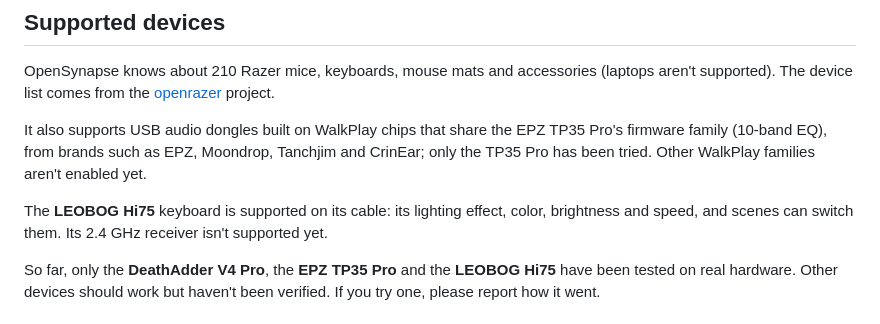
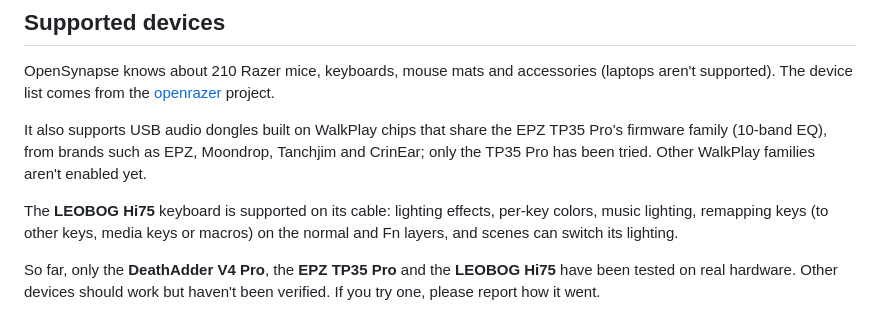
Before and after one commit to JohnsonRan/OpenSynapse, a Markdown page: README.md, the part around the change. Drawn GitHub-style.

```diff
--- a/README.md
+++ b/README.md
@@ -122,7 +122,7 @@ OpenSynapse knows about 210 Razer mice, keyboards, mouse mats and accessories (l
 
 It also supports USB audio dongles built on WalkPlay chips that share the EPZ TP35 Pro's firmware family (10-band EQ), from brands such as EPZ, Moondrop, Tanchjim and CrinEar; only the TP35 Pro has been tried. Other WalkPlay families aren't enabled yet.
 
-The **LEOBOG Hi75** keyboard is supported on its cable: its lighting effect, color, brightness and speed, and scenes can switch them. Its 2.4 GHz receiver isn't supported yet.
+The **LEOBOG Hi75** keyboard is supported on its cable: lighting effects, per-key colors, music lighting, remapping keys (to other keys, media keys or macros) on the normal and Fn layers, and scenes can switch its lighting.
 
 So far, only the **DeathAdder V4 Pro**, the **EPZ TP35 Pro** and the **LEOBOG Hi75** have been tested on real hardware. Other devices should work but haven't been verified. If you try one, please report how it went.
 
```
Also changed, not shown: docs/README.ja.md (+1 -1 lines), docs/README.zh-CN.md (+1 -1 lines).
